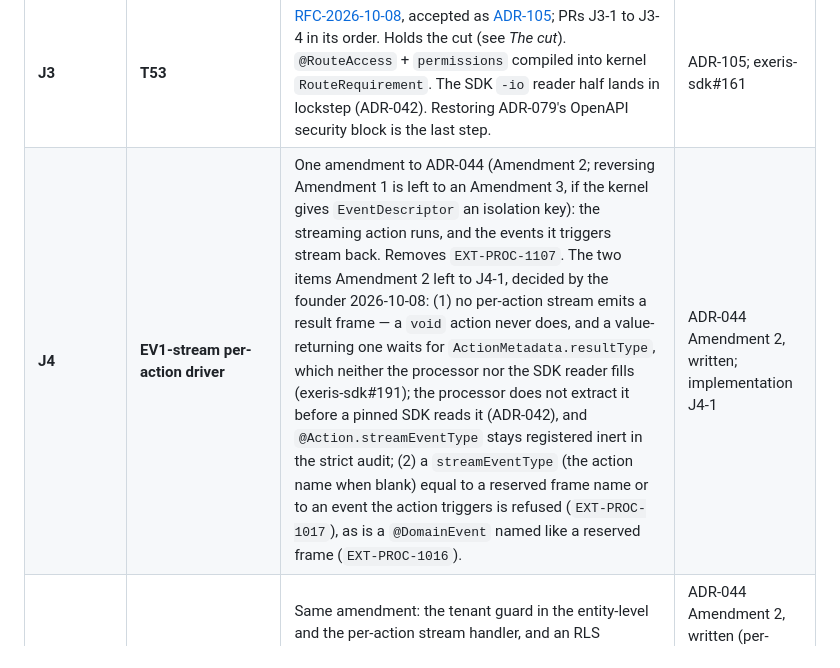
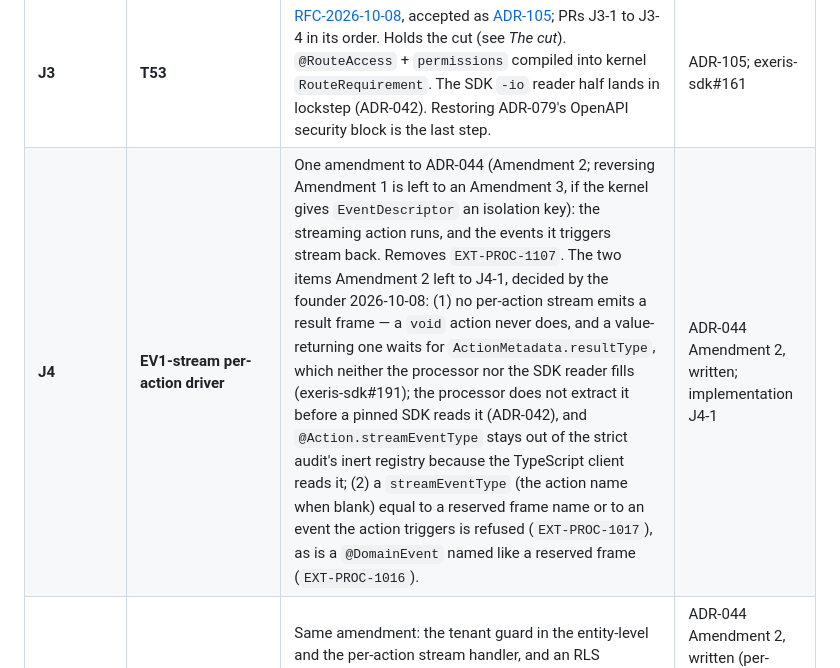
Before and after one commit to exeris-systems/exeris-tooling, a Markdown page: docs/0.10.0-release-plan.md, the part around the change. Drawn GitHub-style.

```diff
--- a/docs/0.10.0-release-plan.md
+++ b/docs/0.10.0-release-plan.md
@@ -72,7 +72,7 @@ moves `main` and the next one rebases onto it.
 | **J2b** bridge contracts | **Generator catalogue** | `META-INF/exeris/generator-catalogue.json` in `exeris-codegen-java`, and `docs/generators.md`: one row per path shape the Java pipeline writes, main and test roots. `GeneratorCatalogueTest` holds the table to the JSON and the JSON to the generator set; a conformance test in `exeris-e2e-tests` fails when a manifest path has no row or a row is never matched. | ADR-097 |
 | | **`exeris-codegen-cli`** | A shaded jar with `CodegenMain` as `Main-Class` and its version from the manifest, with `--tests` / `--test-output-dir`, `--allow-empty` and `--print-catalogue`. Published to Central, managed in `exeris-tooling-bom` only. A test holds its output byte-identical to `CodegenPipeline`'s. | ADR-097 |
 | **J3** | **T53** | [RFC-2026-10-08](rfc/RFC-2026-10-08-route-authorization-policy-emission.md), accepted as [ADR-105](adr/ADR-105-generated-route-policy-emission.md); PRs J3-1 to J3-4 in its order. Holds the cut (see *The cut*). `@RouteAccess` + `permissions` compiled into kernel `RouteRequirement`. The SDK `-io` reader half lands in lockstep (ADR-042). Restoring ADR-079's OpenAPI security block is the last step. | ADR-105; exeris-sdk#161 |
-| **J4** | **EV1-stream per-action driver** | One amendment to ADR-044 (Amendment 2; reversing Amendment 1 is left to an Amendment 3, if the kernel gives `EventDescriptor` an isolation key): the streaming action runs, and the events it triggers stream back. Removes `EXT-PROC-1107`. The two items Amendment 2 left to J4-1, decided by the founder 2026-10-08: (1) no per-action stream emits a result frame — a `void` action never does, and a value-returning one waits for `ActionMetadata.resultType`, which neither the processor nor the SDK reader fills (exeris-sdk#191); the processor does not extract it before a pinned SDK reads it (ADR-042), and `@Action.streamEventType` stays registered inert in the strict audit; (2) a `streamEventType` (the action name when blank) equal to a reserved frame name or to an event the action triggers is refused (`EXT-PROC-1017`), as is a `@DomainEvent` named like a reserved frame (`EXT-PROC-1016`). | ADR-044 Amendment 2, written; implementation J4-1 |
+| **J4** | **EV1-stream per-action driver** | One amendment to ADR-044 (Amendment 2; reversing Amendment 1 is left to an Amendment 3, if the kernel gives `EventDescriptor` an isolation key): the streaming action runs, and the events it triggers stream back. Removes `EXT-PROC-1107`. The two items Amendment 2 left to J4-1, decided by the founder 2026-10-08: (1) no per-action stream emits a result frame — a `void` action never does, and a value-returning one waits for `ActionMetadata.resultType`, which neither the processor nor the SDK reader fills (exeris-sdk#191); the processor does not extract it before a pinned SDK reads it (ADR-042), and `@Action.streamEventType` stays out of the strict audit's inert registry because the TypeScript client reads it; (2) a `streamEventType` (the action name when blank) equal to a reserved frame name or to an event the action triggers is refused (`EXT-PROC-1017`), as is a `@DomainEvent` named like a reserved frame (`EXT-PROC-1016`). | ADR-044 Amendment 2, written; implementation J4-1 |
 | | **T59** | Same amendment: the tenant guard in the entity-level and the per-action stream handler, and an RLS `findById` before a per-action stream opens. Removes `EXT-PROC-1014` **only** if the kernel gives `EventDescriptor` an isolation key; without it the refusal stays. | ADR-044 Amendment 2, written (per-action J4-1); upstream for the entity level (exeris-kernel#600) |
 | | **GET spectate route** (log T24) | Same amendment decides it: a GET route for a per-action stream, because `EventSource` is GET-only. | ADR-044 Amendment 2, written; implementation J4-2 |
 | **J5** | **`@PrimaryKey` rename** | `ExerisDomain(primaryKeyField)` names the key across the migration, the repository, the foreign-key target, the Java and TS models and the OpenAPI schema; the route variable stays `{id}`. The key is a `UUID`, and the processor refuses any other type and a renamed key beside a field `id`. In order: the Java resolver, the TS resolver (both byte-identical), then the switch-over. | ADR-104 |
```
Also changed, not shown: docs/diagnostics.md (+1 -1 lines), 1 other file.
